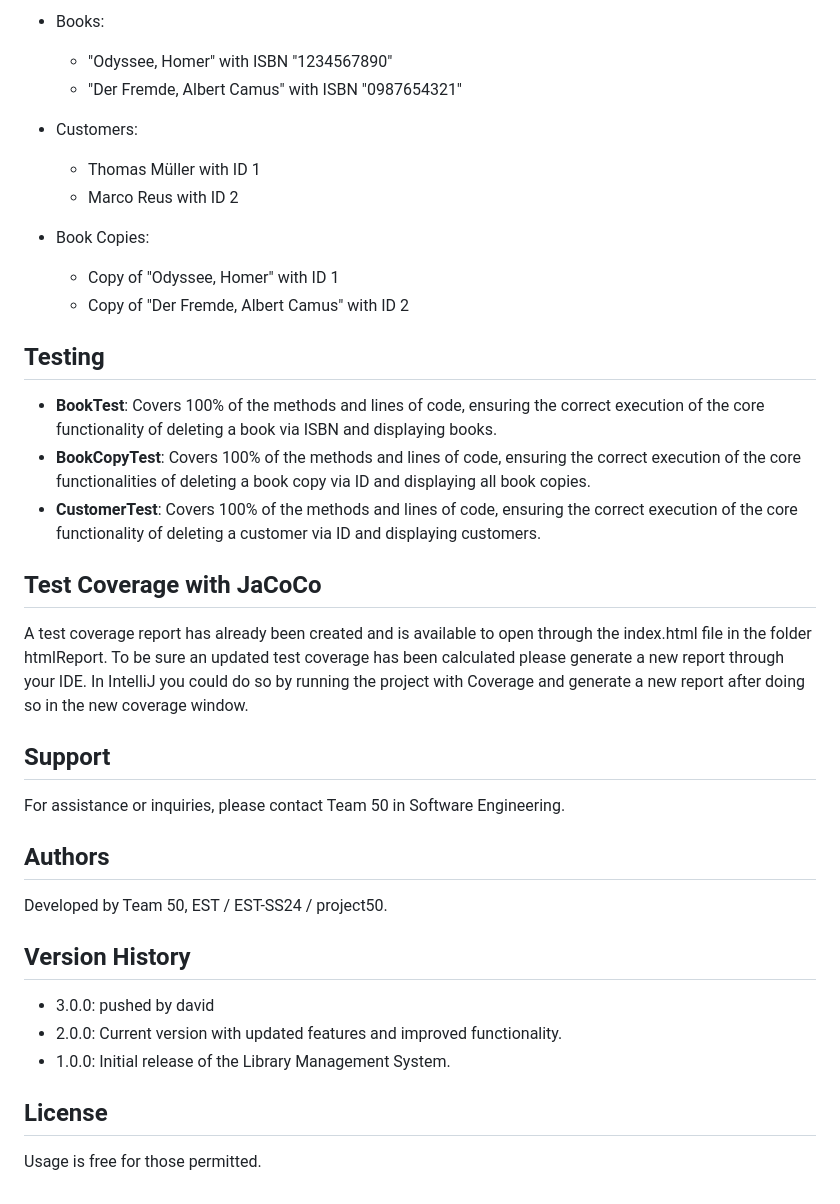
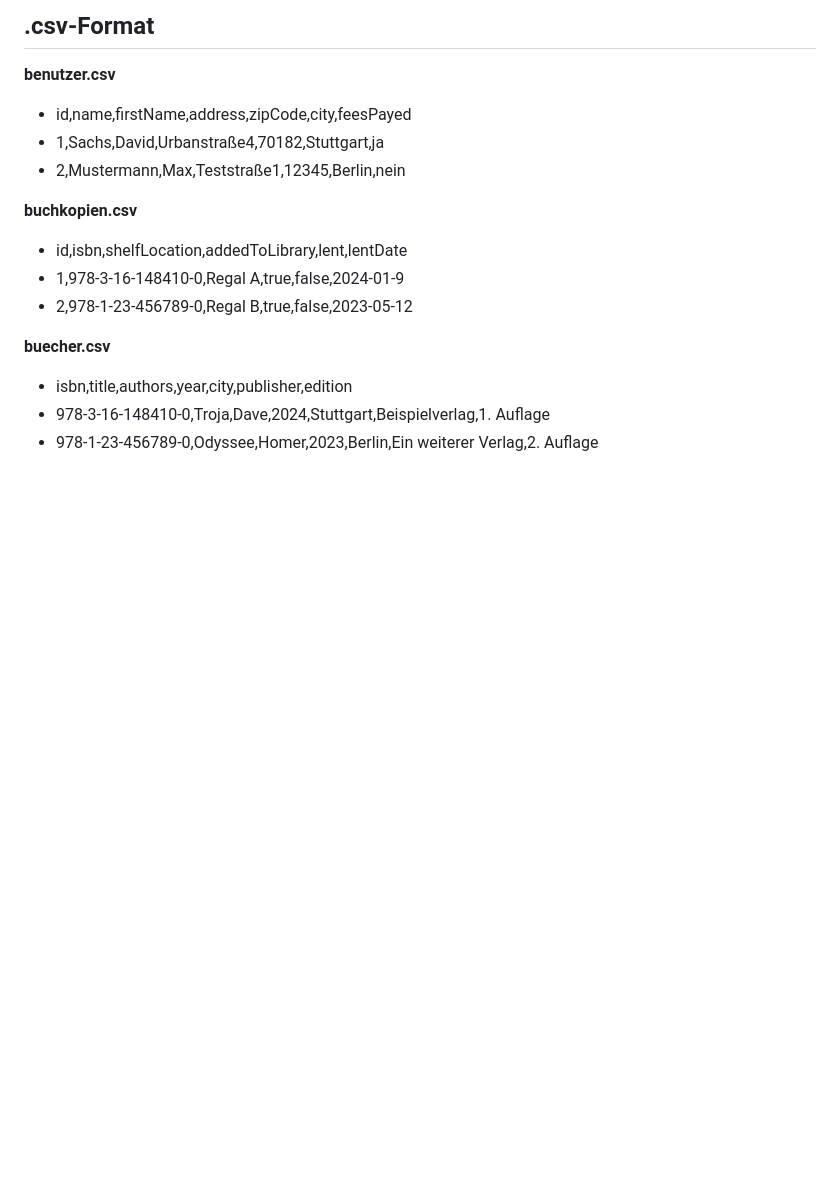
Before and after one commit to kimweber13/Library-Management, a Markdown page: README.md, the part around one of its changes. Drawn GitHub-style; blank space fills up the shorter version.

```diff
--- a/README.md
+++ b/README.md
@@ -37,42 +53,16 @@ Upon starting the application, some example data will be added to the system:
 
-- Books:
-    - "Odyssee, Homer" with ISBN "1234567890"
-    - "Der Fremde, Albert Camus" with ISBN "0987654321"
+## .csv-Format
+**benutzer.csv**
+- id,name,firstName,address,zipCode,city,feesPayed
+- 1,Sachs,David,Urbanstraße4,70182,Stuttgart,ja
+- 2,Mustermann,Max,Teststraße1,12345,Berlin,nein
 
-- Customers:
-    - Thomas Müller with ID 1
-    - Marco Reus with ID 2
+**buchkopien.csv**
+- id,isbn,shelfLocation,addedToLibrary,lent,lentDate
+- 1,978-3-16-148410-0,Regal A,true,false,2024-01-9
+- 2,978-1-23-456789-0,Regal B,true,false,2023-05-12
 
-- Book Copies:
-    - Copy of "Odyssee, Homer" with ID 1
-    - Copy of "Der Fremde, Albert Camus" with ID 2
-
-## Testing
-
-- **BookTest**: Covers 100% of the methods and lines of code, ensuring the correct execution of the core functionality of deleting a book via ISBN and displaying books.
-- **BookCopyTest**: Covers 100% of the methods and lines of code, ensuring the correct execution of the core functionalities of deleting a book copy via ID and displaying all book copies.
-- **CustomerTest**: Covers 100% of the methods and lines of code, ensuring the correct execution of the core functionality of deleting a customer via ID and displaying customers.
-
-## Test Coverage with JaCoCo
-
-A test coverage report has already been created and is available to open through the index.html file in the folder htmlReport.
-To be sure an updated test coverage has been calculated please generate a new report through your IDE.
-In IntelliJ you could do so by running the project with Coverage and generate a new report after doing so in the new coverage window.
-
-## Support
-
-For assistance or inquiries, please contact Team 50 in Software Engineering.
-
-## Authors
-
-Developed by Team 50, EST / EST-SS24 / project50.
-
-## Version History
-
-- 3.0.0: pushed by david
-- 2.0.0: Current version with updated features and improved functionality.
-- 1.0.0: Initial release of the Library Management System.
-
-## License
-
-Usage is free for those permitted.
+**buecher.csv**
+- isbn,title,authors,year,city,publisher,edition
+- 978-3-16-148410-0,Troja,Dave,2024,Stuttgart,Beispielverlag,1. Auflage
+- 978-1-23-456789-0,Odyssee,Homer,2023,Berlin,Ein weiterer Verlag,2. Auflage
```
Also changed, not shown: other parts of README.md (+40 -24 lines).
